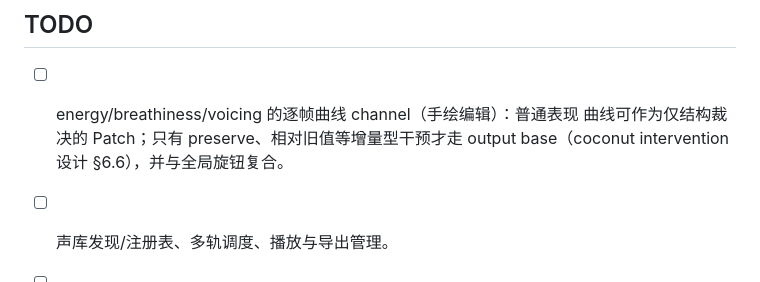
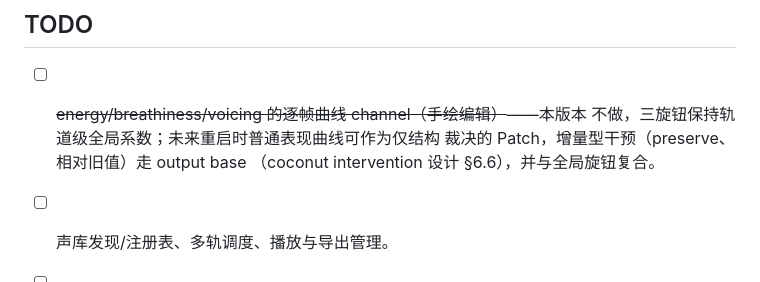
Before and after one commit to GES233/EquinoxEditor, a Markdown page: apps/neume/README.md, the part around the change. Drawn GitHub-style.

Commit message:
docs(neume): drop per-frame variance curve channel from roadmap; fix test count baseline

```diff
--- a/apps/neume/README.md
+++ b/apps/neume/README.md
@@ -77,8 +77,9 @@ globals + 窗内音符 + pins + FP/stock 模式 + seed + 噪声算法版本」
 
 ## TODO
 
-- [ ] energy/breathiness/voicing 的逐帧曲线 channel（手绘编辑）：普通表现
-  曲线可作为仅结构裁决的 Patch；只有 preserve、相对旧值等增量型干预才走
-  output base（coconut intervention 设计 §6.6），并与全局旋钮复合。
+- [ ] ~~energy/breathiness/voicing 的逐帧曲线 channel（手绘编辑）~~——本版本
+  不做，三旋钮保持轨道级全局系数；未来重启时普通表现曲线可作为仅结构
+  裁决的 Patch，增量型干预（preserve、相对旧值）走 output base
+  （coconut intervention 设计 §6.6），并与全局旋钮复合。
 - [ ] 声库发现/注册表、多轨调度、播放与导出管理。
 - [ ] 最小钢琴卷帘、音素边界编辑和播放 UI。
```
Also changed, not shown: apps/neume/STATUS.md (+5 -4 lines).
